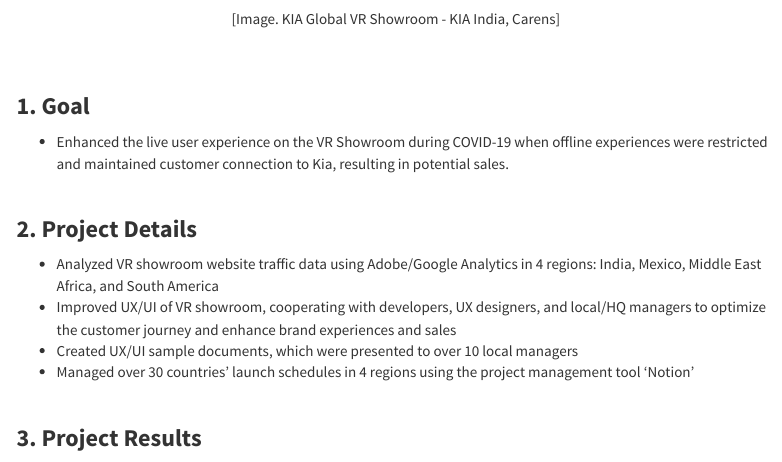
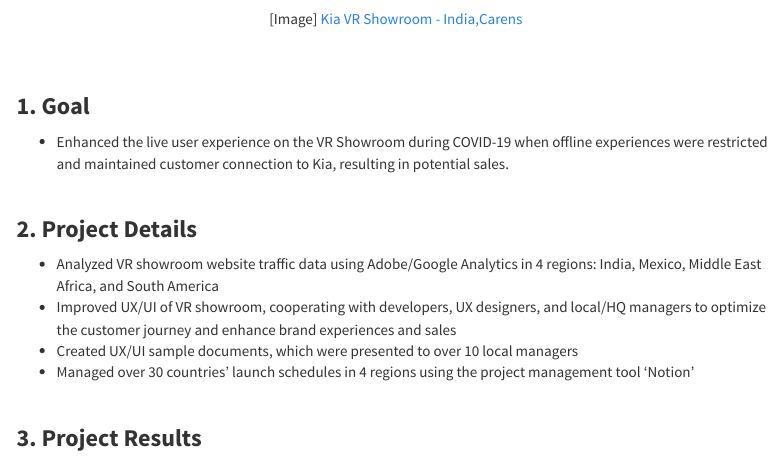
Before and after one commit to CassieGayounChoi/cassiegayounchoi.github.io, an R Markdown document (stat2.Rmd): the page in a window 1100 px wide, from 270 px down. Rendered offline with R 4.5, knitr and Pandoc, with nearby package versions; a font, style sheet, LaTeX package, included part or bibliography that could not be used is replaced or left out; menus at the side of the page are left out; badge pictures from the web are left out.

Commit message:
vr showroom

```diff
--- a/stat2.Rmd
+++ b/stat2.Rmd
@@ -28,7 +28,7 @@ output:
 <img src="images/vr showroom exterior.png" style="width:80%; border:0px solid; margin-right: 20px" align="center">
 </p>
 <p align="center">
-[Image. KIA Global VR Showroom - KIA India, Carens]
+[Image] [Kia VR Showroom - India,Carens](https://www.kia.com/in/vr/showroom/index.html#/showroom)
 </p>
 
 <br><br>
```
Also changed, not shown: stat2.html.
